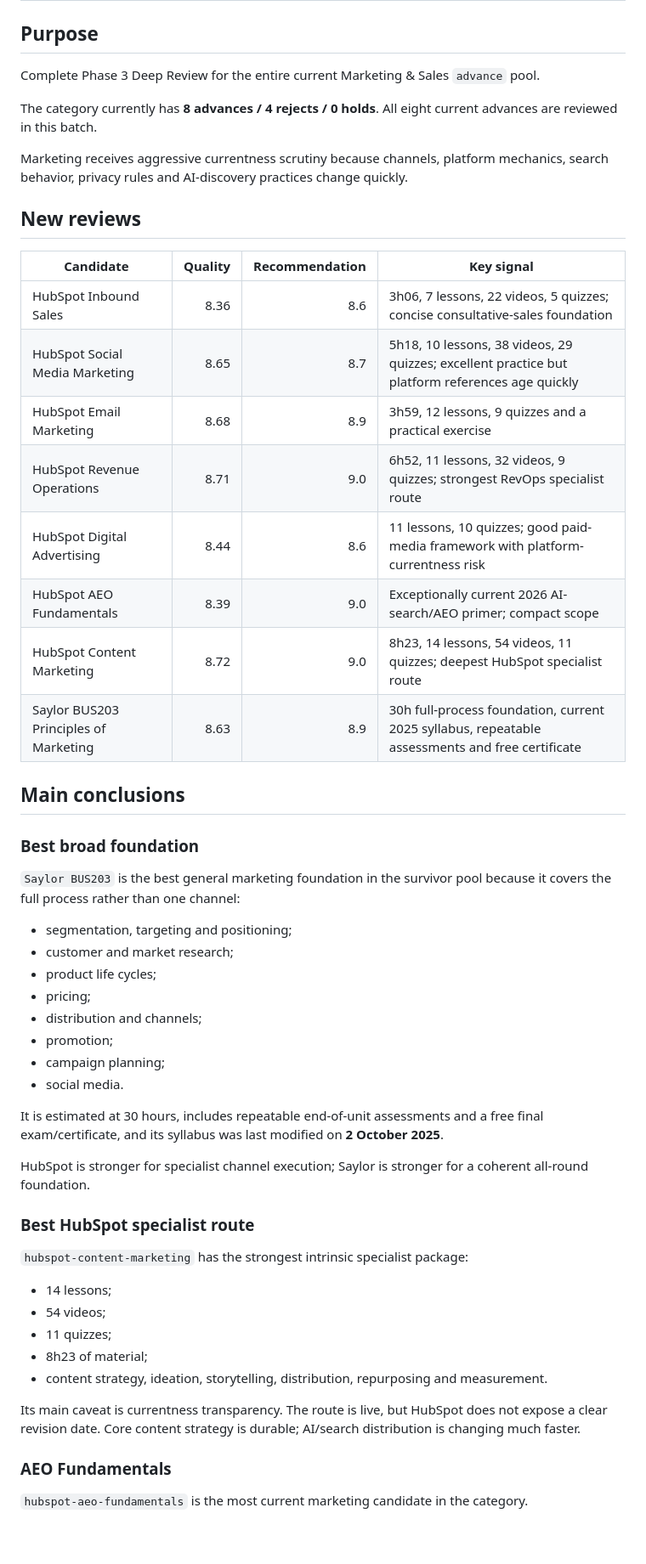
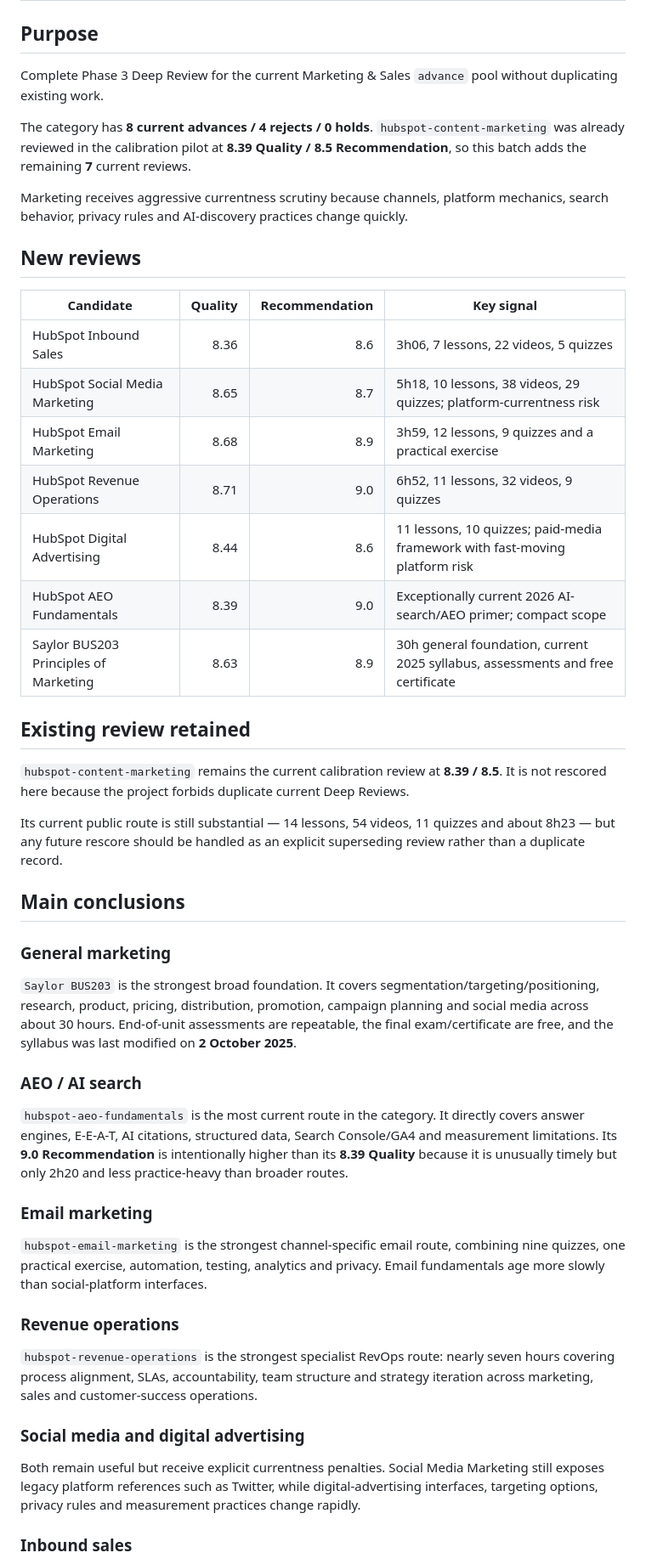
Before and after one commit to Blackspirits/open-learning-index, a Markdown page: docs/reviews/scale-batch-17.md, the part around one of its changes. Shown at 85% size. GitHub-like rendering; blank space fills up the shorter version.

Commit message:
Correct Marketing and Sales batch 17 coverage

```diff
--- a/docs/reviews/scale-batch-17.md
+++ b/docs/reviews/scale-batch-17.md
@@ -2,9 +2,9 @@
 
 ## Purpose
 
-Complete Phase 3 Deep Review for the entire current Marketing & Sales `advance` pool.
+Complete Phase 3 Deep Review for the current Marketing & Sales `advance` pool without duplicating existing work.
 
-The category currently has **8 advances / 4 rejects / 0 holds**. All eight current advances are reviewed in this batch.
+The category has **8 current advances / 4 rejects / 0 holds**. `hubspot-content-marketing` was already reviewed in the calibration pilot at **8.39 Quality / 8.5 Recommendation**, so this batch adds the remaining **7** current reviews.
 
 Marketing receives aggressive currentness scrutiny because channels, platform mechanics, search behavior, privacy rules and AI-discovery practices change quickly.
 
@@ -12,47 +12,41 @@ Marketing receives aggressive currentness scrutiny because channels, platform me
 
 | Candidate | Quality | Recommendation | Key signal |
 |---|---:|---:|---|
-| HubSpot Inbound Sales | 8.36 | 8.6 | 3h06, 7 lessons, 22 videos, 5 quizzes; concise consultative-sales foundation |
-| HubSpot Social Media Marketing | 8.65 | 8.7 | 5h18, 10 lessons, 38 videos, 29 quizzes; excellent practice but platform references age quickly |
+| HubSpot Inbound Sales | 8.36 | 8.6 | 3h06, 7 lessons, 22 videos, 5 quizzes |
+| HubSpot Social Media Marketing | 8.65 | 8.7 | 5h18, 10 lessons, 38 videos, 29 quizzes; platform-currentness risk |
 | HubSpot Email Marketing | 8.68 | 8.9 | 3h59, 12 lessons, 9 quizzes and a practical exercise |
-| HubSpot Revenue Operations | 8.71 | 9.0 | 6h52, 11 lessons, 32 videos, 9 quizzes; strongest RevOps specialist route |
-| HubSpot Digital Advertising | 8.44 | 8.6 | 11 lessons, 10 quizzes; good paid-media framework with platform-currentness risk |
+| HubSpot Revenue Operations | 8.71 | 9.0 | 6h52, 11 lessons, 32 videos, 9 quizzes |
+| HubSpot Digital Advertising | 8.44 | 8.6 | 11 lessons, 10 quizzes; paid-media framework with fast-moving platform risk |
 | HubSpot AEO Fundamentals | 8.39 | 9.0 | Exceptionally current 2026 AI-search/AEO primer; compact scope |
-| HubSpot Content Marketing | 8.72 | 9.0 | 8h23, 14 lessons, 54 videos, 11 quizzes; deepest HubSpot specialist route |
-| Saylor BUS203 Principles of Marketing | 8.63 | 8.9 | 30h full-process foundation, current 2025 syllabus, repeatable assessments and free certificate |
+| Saylor BUS203 Principles of Marketing | 8.63 | 8.9 | 30h general foundation, current 2025 syllabus, assessments and free certificate |
+
+## Existing review retained
+
+`hubspot-content-marketing` remains the current calibration review at **8.39 / 8.5**. It is not rescored here because the project forbids duplicate current Deep Reviews.
+
+Its current public route is still substantial — 14 lessons, 54 videos, 11 quizzes and about 8h23 — but any future rescore should be handled as an explicit superseding review rather than a duplicate record.
 
 ## Main conclusions
 
-### Best broad foundation
+### General marketing
 
-`Saylor BUS203` is the best general marketing foundation in the survivor pool because it covers the full process rather than one channel:
+`Saylor BUS203` is the strongest broad foundation. It covers segmentation/targeting/positioning, research, product, pricing, distribution, promotion, campaign planning and social media across about 30 hours. End-of-unit assessments are repeatable, the final exam/certificate are free, and the syllabus was last modified on **2 October 2025**.
 
-- segmentation, targeting and positioning;
-- customer and market research;
-- product life cycles;
-- pricing;
-- distribution and channels;
-- promotion;
-- campaign planning;
-- social media.
+### AEO / AI search
 
-It is estimated at 30 hours, includes repeatable end-of-unit assessments and a free final exam/certificate, and its syllabus was last modified on **2 October 2025**.
+`hubspot-aeo-fundamentals` is the most current route in the category. It directly covers answer engines, E-E-A-T, AI citations, structured data, Search Console/GA4 and measurement limitations. Its **9.0 Recommendation** is intentionally higher than its **8.39 Quality** because it is unusually timely but only 2h20 and less practice-heavy than broader routes.
 
-HubSpot is stronger for specialist channel execution; Saylor is stronger for a coherent all-round foundation.
+### Email marketing
 
-### Best HubSpot specialist route
+`hubspot-email-marketing` is the strongest channel-specific email route, combining nine quizzes, one practical exercise, automation, testing, analytics and privacy. Email fundamentals age more slowly than social-platform interfaces.
 
-`hubspot-content-marketing` has the strongest intrinsic specialist package:
+### Revenue operations
 
-- 14 lessons;
-- 54 videos;
-- 11 quizzes;
-- 8h23 of material;
-- content strategy, ideation, storytelling, distribution, repurposing and measurement.
+`hubspot-revenue-operations` is the strongest specialist RevOps route: nearly seven hours covering process alignment, SLAs, accountability, team structure and strategy iteration across marketing, sales and customer-success operations.
 
-Its main caveat is currentness transparency. The route is live, but HubSpot does not expose a clear revision date. Core content strategy is durable; AI/search distribution is changing much faster.
+### Social media and digital advertising
 
-### AEO Fundamentals
+Both remain useful but receive explicit currentness penalties. Social Media Marketing still exposes legacy platform references such as Twitter, while digital-advertising interfaces, targeting options, privacy rules and measurement practices change rapidly.
 
-`hubspot-aeo-fundamentals` is the most current marketing candidate in the category.
+### Inbound sales
 
```
Also changed, not shown: other parts of docs/reviews/scale-batch-17.md (+12 -102 lines).
